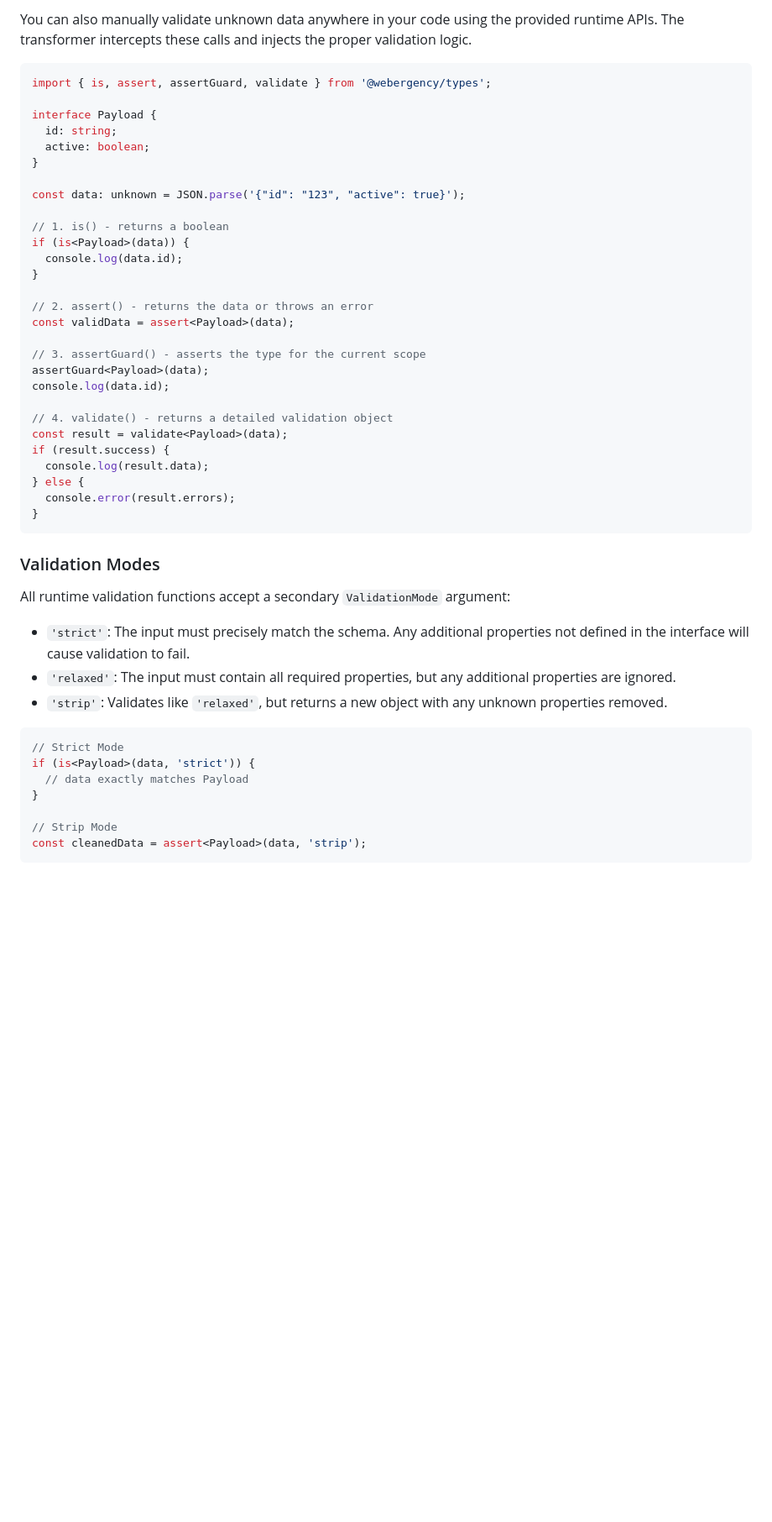
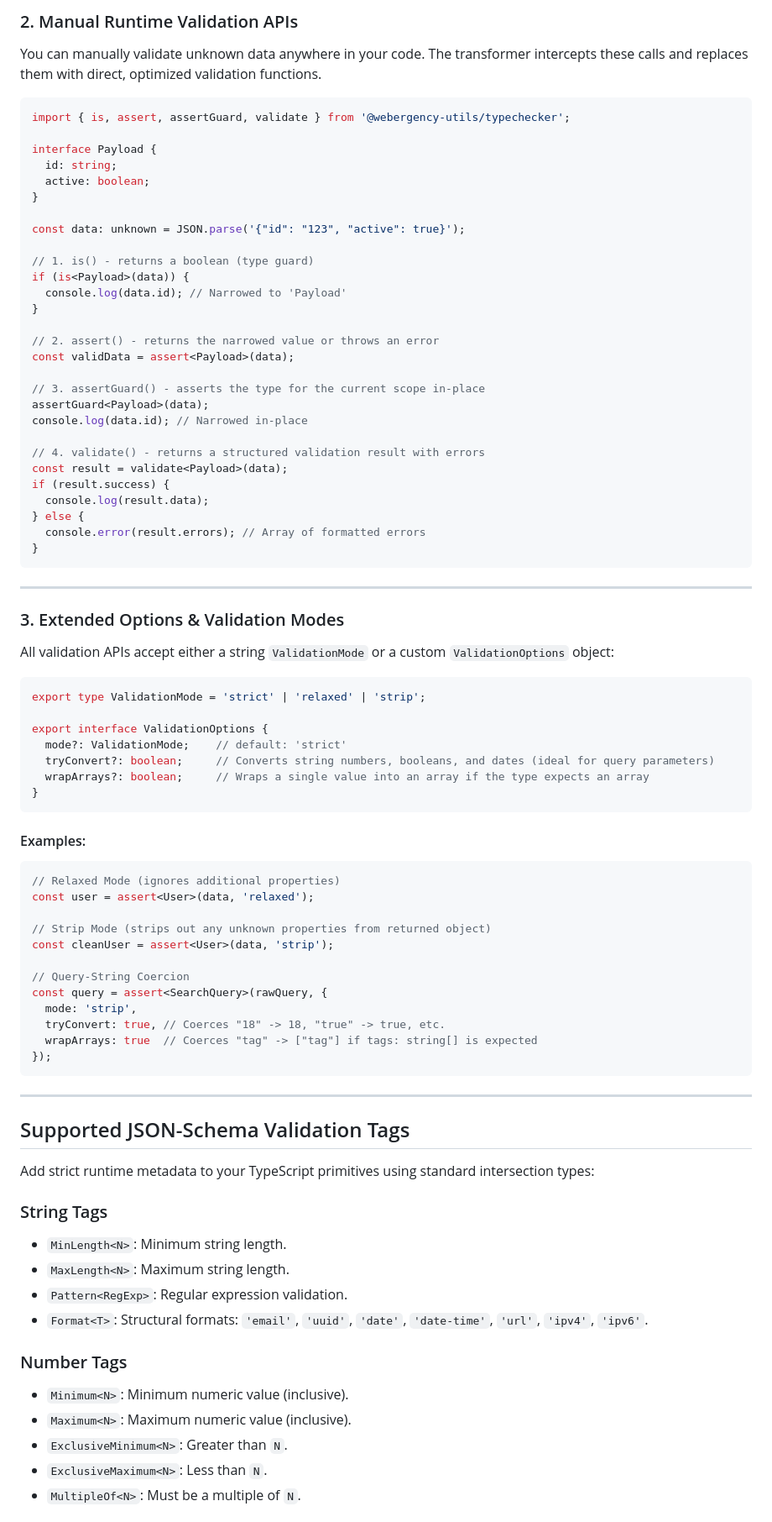
Before and after one commit to webergency-utils/typechecker, a Markdown page: README.md, the part around one of its changes. Shown at 84% size. Drawn GitHub-style; blank space fills up the shorter version.

Commit message:
docs: update README.md to match actual package implementation and tags

````diff
--- a/README.md
+++ b/README.md
@@ -59,8 +79,10 @@ export class UserController {
 
-You can also manually validate unknown data anywhere in your code using the provided runtime APIs. The transformer intercepts these calls and injects the proper validation logic.
+### 2. Manual Runtime Validation APIs
+
+You can manually validate unknown data anywhere in your code. The transformer intercepts these calls and replaces them with direct, optimized validation functions.
 
 ```typescript
-import { is, assert, assertGuard, validate } from '@webergency/types';
+import { is, assert, assertGuard, validate } from '@webergency-utils/typechecker';
 
 interface Payload {
   id: string;
@@ -69,41 +91,75 @@ interface Payload {
 
 const data: unknown = JSON.parse('{"id": "123", "active": true}');
 
-// 1. is() - returns a boolean
+// 1. is() - returns a boolean (type guard)
 if (is<Payload>(data)) {
-  console.log(data.id);
+  console.log(data.id); // Narrowed to 'Payload'
 }
 
-// 2. assert() - returns the data or throws an error
+// 2. assert() - returns the narrowed value or throws an error
 const validData = assert<Payload>(data);
 
-// 3. assertGuard() - asserts the type for the current scope
+// 3. assertGuard() - asserts the type for the current scope in-place
 assertGuard<Payload>(data);
-console.log(data.id);
+console.log(data.id); // Narrowed in-place
 
-// 4. validate() - returns a detailed validation object
+// 4. validate() - returns a structured validation result with errors
 const result = validate<Payload>(data);
 if (result.success) {
   console.log(result.data);
 } else {
-  console.error(result.errors);
+  console.error(result.errors); // Array of formatted errors
 }
 ```
 
-### Validation Modes
+---
 
-All runtime validation functions accept a secondary `ValidationMode` argument:
+### 3. Extended Options & Validation Modes
 
-- `'strict'`: The input must precisely match the schema. Any additional properties not defined in the interface will cause validation to fail.
-- `'relaxed'`: The input must contain all required properties, but any additional properties are ignored.
-- `'strip'`: Validates like `'relaxed'`, but returns a new object with any unknown properties removed.
+All validation APIs accept either a string `ValidationMode` or a custom `ValidationOptions` object:
 
 ```typescript
-// Strict Mode
-if (is<Payload>(data, 'strict')) {
-  // data exactly matches Payload
+export type ValidationMode = 'strict' | 'relaxed' | 'strip';
+
+export interface ValidationOptions {
+  mode?: ValidationMode;    // default: 'strict'
+  tryConvert?: boolean;     // Converts string numbers, booleans, and dates (ideal for query parameters)
+  wrapArrays?: boolean;     // Wraps a single value into an array if the type expects an array
 }
+```
 
-// Strip Mode
-const cleanedData = assert<Payload>(data, 'strip');
+#### Examples:
+```typescript
+// Relaxed Mode (ignores additional properties)
+const user = assert<User>(data, 'relaxed');
+
+// Strip Mode (strips out any unknown properties from returned object)
+const cleanUser = assert<User>(data, 'strip');
+
+// Query-String Coercion
+const query = assert<SearchQuery>(rawQuery, {
+  mode: 'strip',
+  tryConvert: true, // Coerces "18" -> 18, "true" -> true, etc.
+  wrapArrays: true  // Coerces "tag" -> ["tag"] if tags: string[] is expected
+});
 ```
+
+---
+
+## Supported JSON-Schema Validation Tags
+
+Add strict runtime metadata to your TypeScript primitives using standard intersection types:
+
+### String Tags
+- `MinLength<N>`: Minimum string length.
+- `MaxLength<N>`: Maximum string length.
+- `Pattern<RegExp>`: Regular expression validation.
+- `Format<T>`: Structural formats: `'email'`, `'uuid'`, `'date'`, `'date-time'`, `'url'`, `'ipv4'`, `'ipv6'`.
+
+### Number Tags
+- `Minimum<N>`: Minimum numeric value (inclusive).
+- `Maximum<N>`: Maximum numeric value (inclusive).
+- `ExclusiveMinimum<N>`: Greater than `N`.
+- `ExclusiveMaximum<N>`: Less than `N`.
+- `MultipleOf<N>`: Must be a multiple of `N`.
+
````
Also changed, not shown: other parts of README.md (+61 -17 lines).
